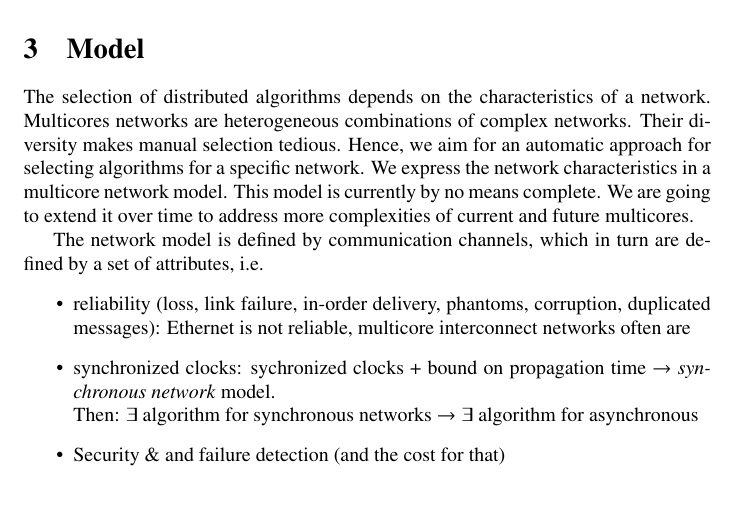
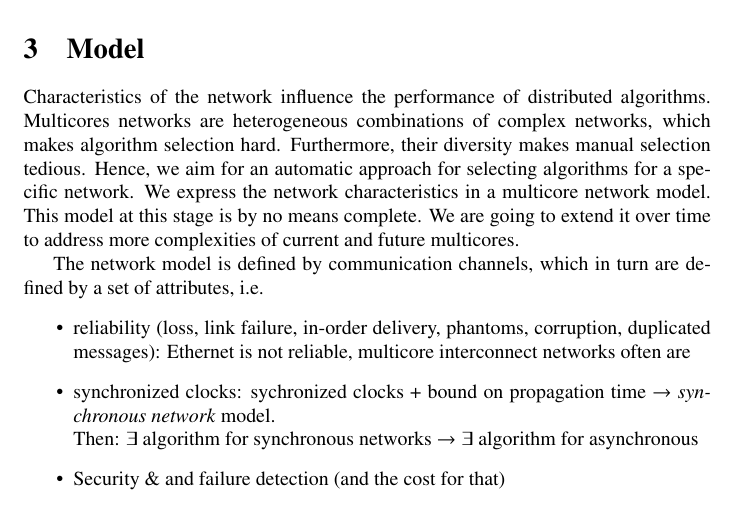
Before and after one commit to libsmelt/Simulator, a LaTeX document (paper.tex): part of page 3 of 9, cut so that both start at the same text. Compiled offline with pdfLaTeX.

Commit message:
Machine model section

```diff
--- a/paper.tex
+++ b/paper.tex
@@ -118,14 +118,15 @@ in~\cite{Graham2008}. They have comparable numbers to what we found.
 %%%%%%%%%%%%%%%%%%%%%%%%%%%%%%%%%%%%%%%%%%%%%%%%%%
 \section{Model}
 
-The selection of distributed algorithms depends on the characteristics
-of a network. Multicores networks are heterogeneous combinations of
-complex networks. %
-Their diversity makes manual selection tedious. Hence, we aim for an
-automatic approach for selecting algorithms for a specific
+Characteristics of the network influence the performance of
+distributed algorithms. Multicores networks are heterogeneous
+combinations of complex networks, which makes algorithm selection
+hard. %
+Furthermore, their diversity makes manual selection tedious. Hence, we
+aim for an automatic approach for selecting algorithms for a specific
 network. %
 We express the network characteristics in a multicore network
-model. This model is currently by no means complete. We are going to
+model. This model at this stage is by no means complete. We are going to
 extend it over time to address more complexities of current and future
 multicores.
 
```
Also changed, not shown: Makefile, paper.pdf (deleted).
